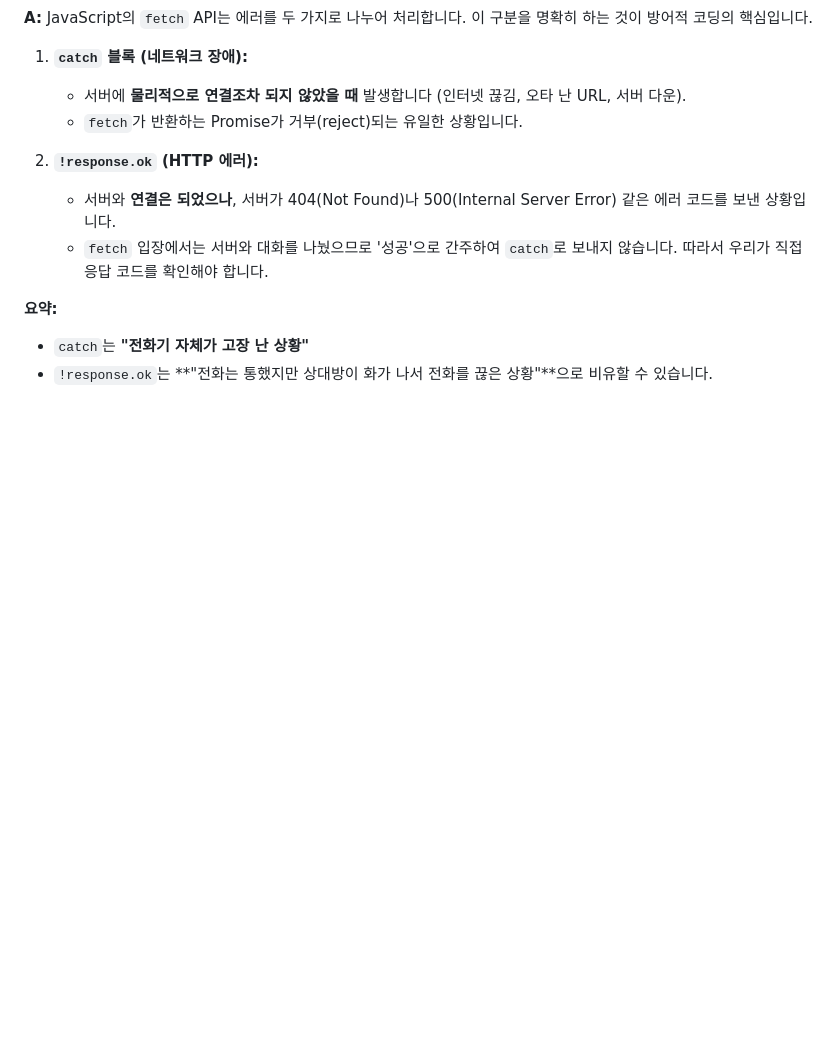
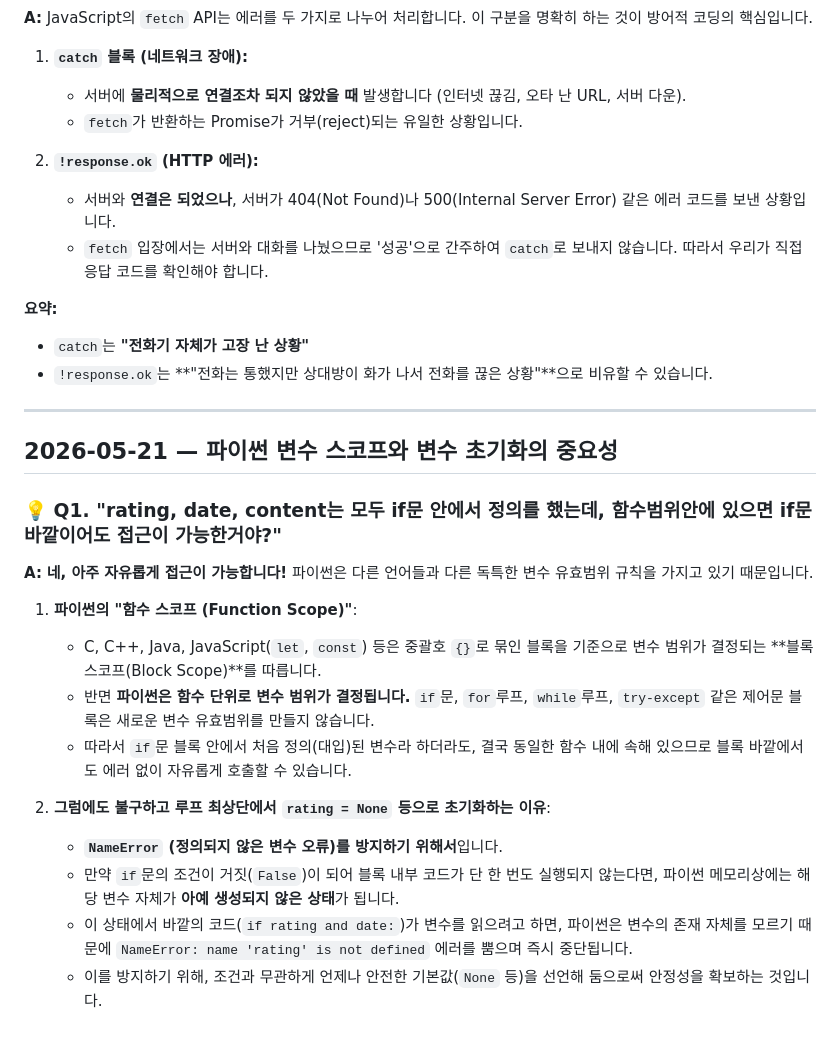
Before and after one commit to yanJuicy/dadocreview, a Markdown page: docs/QNA_ARCHIVE.md, the part around the change. GitHub-like rendering; blank space fills up the shorter version.

Commit message:
docs: Q&A 아카이브 업데이트

```diff
--- a/docs/QNA_ARCHIVE.md
+++ b/docs/QNA_ARCHIVE.md
@@ -54,3 +54,22 @@
 **요약:**
 - `catch`는 **"전화기 자체가 고장 난 상황"**
 - `!response.ok`는 **"전화는 통했지만 상대방이 화가 나서 전화를 끊은 상황"**으로 비유할 수 있습니다.
+
+---
+
+## 2026-05-21 — 파이썬 변수 스코프와 변수 초기화의 중요성
+
+### 💡 Q1. "rating, date, content는 모두 if문 안에서 정의를 했는데, 함수범위안에 있으면 if문 바깥이어도 접근이 가능한거야?"
+
+**A:** **네, 아주 자유롭게 접근이 가능합니다!** 파이썬은 다른 언어들과 다른 독특한 변수 유효범위 규칙을 가지고 있기 때문입니다.
+
+1. **파이썬의 "함수 스코프 (Function Scope)"**:
+   - C, C++, Java, JavaScript(`let`, `const`) 등은 중괄호 `{}`로 묶인 블록을 기준으로 변수 범위가 결정되는 **블록 스코프(Block Scope)**를 따릅니다.
+   - 반면 **파이썬은 함수 단위로 변수 범위가 결정됩니다.** `if`문, `for`루프, `while`루프, `try-except` 같은 제어문 블록은 새로운 변수 유효범위를 만들지 않습니다.
+   - 따라서 `if`문 블록 안에서 처음 정의(대입)된 변수라 하더라도, 결국 동일한 함수 내에 속해 있으므로 블록 바깥에서도 에러 없이 자유롭게 호출할 수 있습니다.
+
+2. **그럼에도 불구하고 루프 최상단에서 `rating = None` 등으로 초기화하는 이유**:
+   - **`NameError` (정의되지 않은 변수 오류)를 방지하기 위해서**입니다.
+   - 만약 `if`문의 조건이 거짓(`False`)이 되어 블록 내부 코드가 단 한 번도 실행되지 않는다면, 파이썬 메모리상에는 해당 변수 자체가 **아예 생성되지 않은 상태**가 됩니다.
+   - 이 상태에서 바깥의 코드(`if rating and date:`)가 변수를 읽으려고 하면, 파이썬은 변수의 존재 자체를 모르기 때문에 `NameError: name 'rating' is not defined` 에러를 뿜으며 즉시 중단됩니다.
+   - 이를 방지하기 위해, 조건과 무관하게 언제나 안전한 기본값(`None` 등)을 선언해 둠으로써 안정성을 확보하는 것입니다.
```
